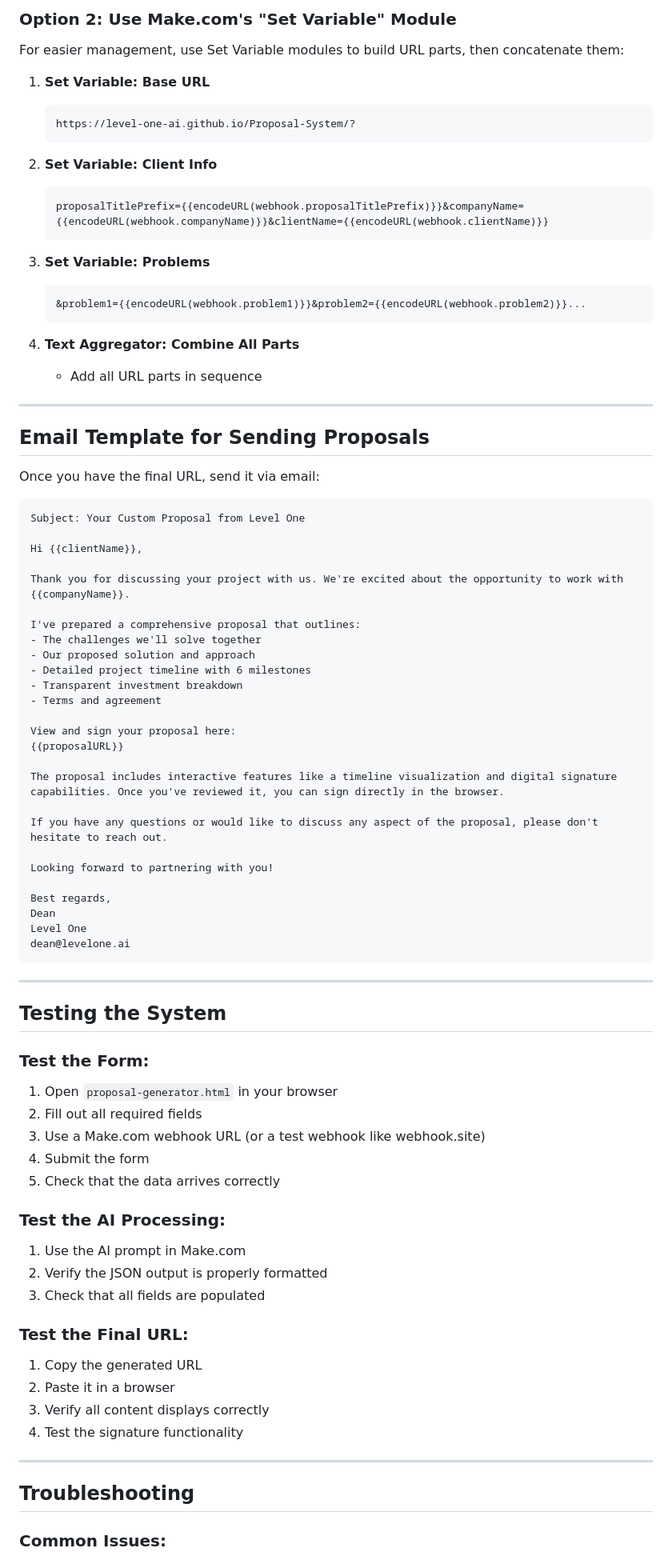
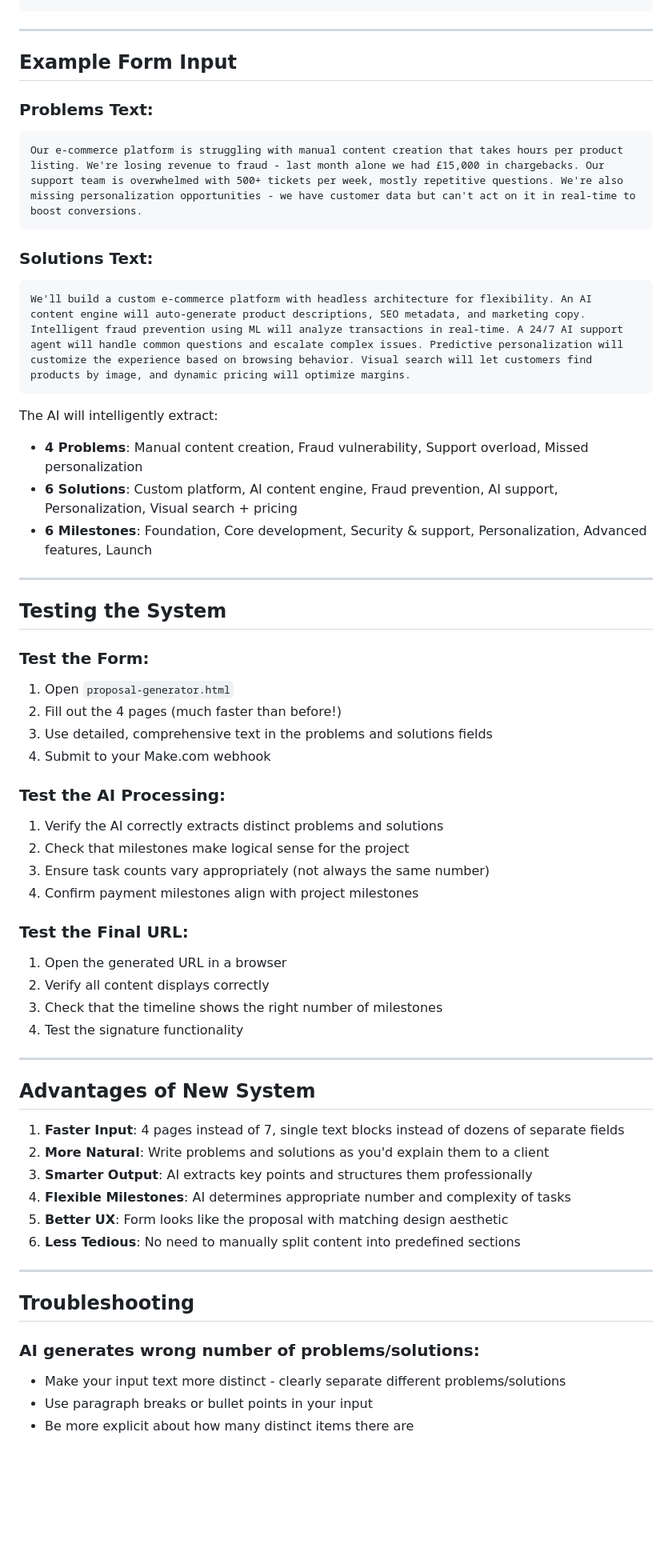
Before and after one commit to level-one-ai/Proposal-Generation-System, a Markdown page: readme.md, the part around one of its changes. Shown at 80% size. Drawn GitHub-style; blank space fills up the shorter version.

````diff
--- a/readme.md
+++ b/readme.md
@@ -139,87 +244,63 @@ https://level-one-ai.github.io/Proposal-System/?proposalTitlePrefix={{encodeURL(
 ```
-
-### Option 2: Use Make.com's "Set Variable" Module
-
-For easier management, use Set Variable modules to build URL parts, then concatenate them:
-
-1. **Set Variable: Base URL**
-   ```
-   https://level-one-ai.github.io/Proposal-System/?
-   ```
-
-2. **Set Variable: Client Info**
-   ```
-   proposalTitlePrefix={{encodeURL(webhook.proposalTitlePrefix)}}&companyName={{encodeURL(webhook.companyName)}}&clientName={{encodeURL(webhook.clientName)}}
-   ```
-
-3. **Set Variable: Problems**
-   ```
-   &problem1={{encodeURL(webhook.problem1)}}&problem2={{encodeURL(webhook.problem2)}}...
-   ```
-
-4. **Text Aggregator: Combine All Parts**
-   - Add all URL parts in sequence
 
 ---
 
-## Email Template for Sending Proposals
+## Example Form Input
 
-Once you have the final URL, send it via email:
+### Problems Text:
+```
+Our e-commerce platform is struggling with manual content creation that takes hours per product listing. We're losing revenue to fraud - last month alone we had £15,000 in chargebacks. Our support team is overwhelmed with 500+ tickets per week, mostly repetitive questions. We're also missing personalization opportunities - we have customer data but can't act on it in real-time to boost conversions.
+```
 
+### Solutions Text:
 ```
-Subject: Your Custom Proposal from Level One
+We'll build a custom e-commerce platform with headless architecture for flexibility. An AI content engine will auto-generate product descriptions, SEO metadata, and marketing copy. Intelligent fraud prevention using ML will analyze transactions in real-time. A 24/7 AI support agent will handle common questions and escalate complex issues. Predictive personalization will customize the experience based on browsing behavior. Visual search will let customers find products by image, and dynamic pricing will optimize margins.
+```
 
-Hi {{clientName}},
-
-Thank you for discussing your project with us. We're excited about the opportunity to work with {{companyName}}.
-
-I've prepared a comprehensive proposal that outlines:
-- The challenges we'll solve together
-- Our proposed solution and approach
-- Detailed project timeline with 6 milestones
-- Transparent investment breakdown
-- Terms and agreement
-
-View and sign your proposal here:
-{{proposalURL}}
-
-The proposal includes interactive features like a timeline visualization and digital signature capabilities. Once you've reviewed it, you can sign directly in the browser.
-
-If you have any questions or would like to discuss any aspect of the proposal, please don't hesitate to reach out.
-
-Looking forward to partnering with you!
-
-Best regards,
-Dean
-Level One
-dean@levelone.ai
-```
+The AI will intelligently extract:
+- **4 Problems**: Manual content creation, Fraud vulnerability, Support overload, Missed personalization
+- **6 Solutions**: Custom platform, AI content engine, Fraud prevention, AI support, Personalization, Visual search + pricing
+- **6 Milestones**: Foundation, Core development, Security & support, Personalization, Advanced features, Launch
 
 ---
 
 ## Testing the System
 
 ### Test the Form:
-1. Open `proposal-generator.html` in your browser
-2. Fill out all required fields
-3. Use a Make.com webhook URL (or a test webhook like webhook.site)
-4. Submit the form
-5. Check that the data arrives correctly
+1. Open `proposal-generator.html`
+2. Fill out the 4 pages (much faster than before!)
+3. Use detailed, comprehensive text in the problems and solutions fields
+4. Submit to your Make.com webhook
 
 ### Test the AI Processing:
-1. Use the AI prompt in Make.com
-2. Verify the JSON output is properly formatted
-3. Check that all fields are populated
+1. Verify the AI correctly extracts distinct problems and solutions
+2. Check that milestones make logical sense for the project
+3. Ensure task counts vary appropriately (not always the same number)
+4. Confirm payment milestones align with project milestones
 
 ### Test the Final URL:
-1. Copy the generated URL
-2. Paste it in a browser
-3. Verify all content displays correctly
+1. Open the generated URL in a browser
+2. Verify all content displays correctly
+3. Check that the timeline shows the right number of milestones
 4. Test the signature functionality
+
+---
+
+## Advantages of New System
+
+1. **Faster Input**: 4 pages instead of 7, single text blocks instead of dozens of separate fields
+2. **More Natural**: Write problems and solutions as you'd explain them to a client
+3. **Smarter Output**: AI extracts key points and structures them professionally
+4. **Flexible Milestones**: AI determines appropriate number and complexity of tasks
+5. **Better UX**: Form looks like the proposal with matching design aesthetic
+6. **Less Tedious**: No need to manually split content into predefined sections
 
 ---
 
 ## Troubleshooting
 
-### Common Issues:
+### AI generates wrong number of problems/solutions:
+- Make your input text more distinct - clearly separate different problems/solutions
+- Use paragraph breaks or bullet points in your input
+- Be more explicit about how many distinct items there are
 
````
Also changed, not shown: other parts of readme.md (+188 -105 lines).
